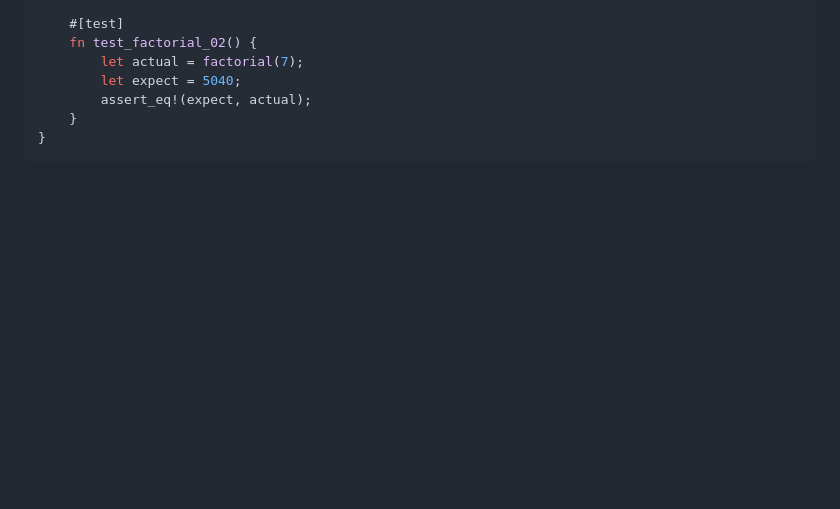
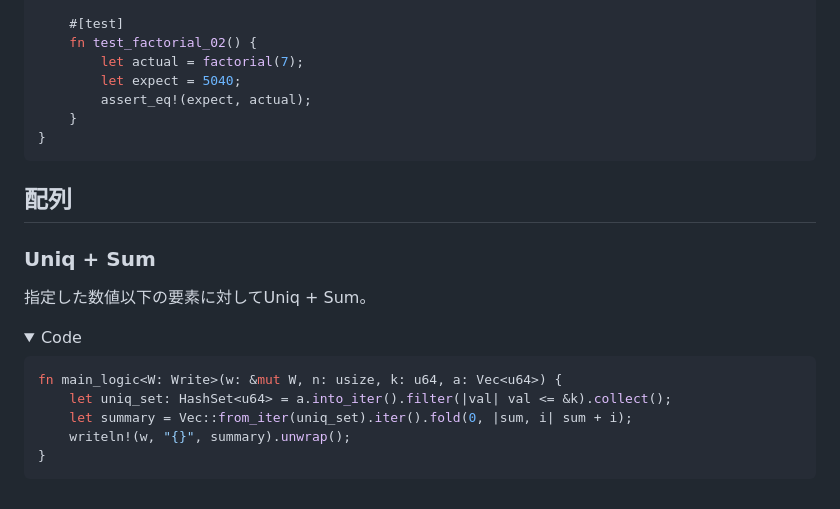
Before and after one commit to miyatama/learn_rust, a Markdown page: atcoders/README.md, the part around the change printed below. Rendered like a GitHub page; folded sections open; blank space fills up the shorter version.

Commit message:
Uniq+Sumのコードついか

````diff
--- a/atcoders/README.md
+++ b/atcoders/README.md
@@ -209,3 +209,20 @@ mod tests {
 ```
 
 </div></details>
+
+## 配列
+
+### Uniq + Sum
+
+指定した数値以下の要素に対してUniq + Sum。
+
+<details><summary>Code</summary><div>
+
+```rust
+fn main_logic<W: Write>(w: &mut W, n: usize, k: u64, a: Vec<u64>) {
+    let uniq_set: HashSet<u64> = a.into_iter().filter(|val| val <= &k).collect();
+    let summary = Vec::from_iter(uniq_set).iter().fold(0, |sum, i| sum + i);
+    writeln!(w, "{}", summary).unwrap();
+}
+```
+
````
Also changed, not shown: other parts of atcoders/README.md (+1 -0 lines).
